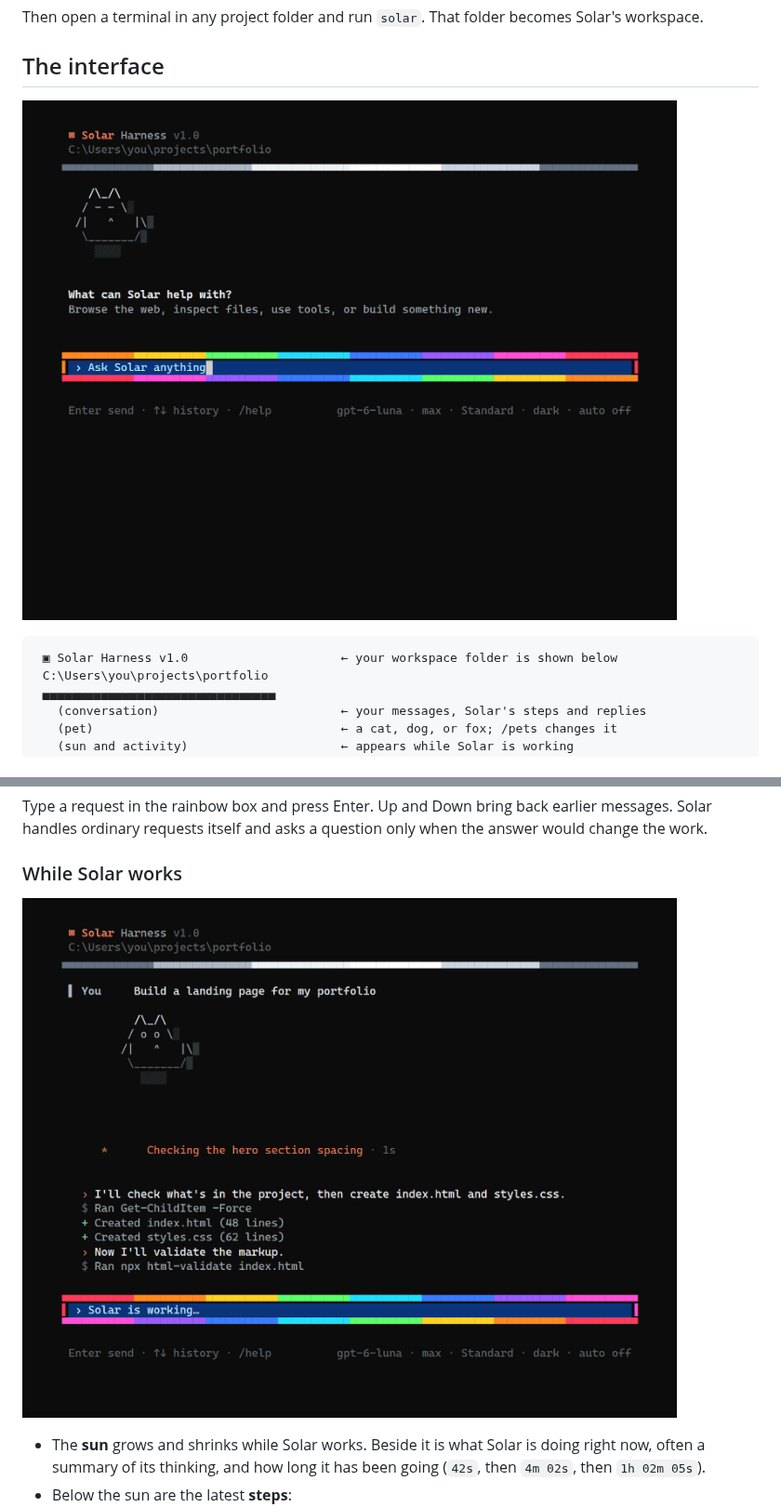
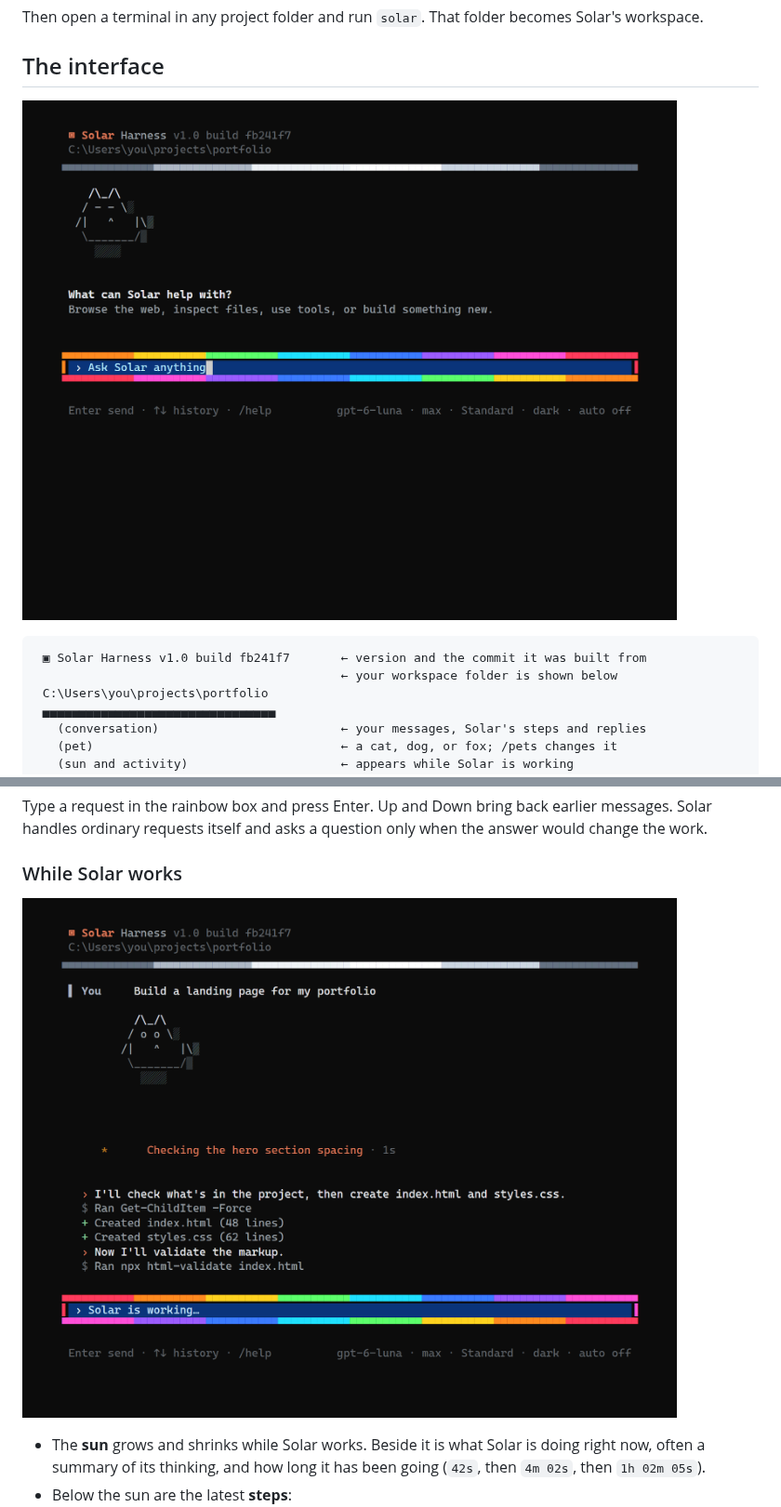
Before and after one commit to TerminalDev-1/SolarHarness, a Markdown page: README.md, 2 parts joined by grey strips. Shown at 93% size. GitHub-like rendering; pictures changed too: docs/images/welcome.png, docs/images/working.png.

````diff
--- a/README.md
+++ b/README.md
@@ -30,7 +30,8 @@ Solar's workspace.
 ![The Solar welcome screen](docs/images/welcome.png)
 
 ```text
- ▣ Solar Harness v1.0                     ← your workspace folder is shown below
+ ▣ Solar Harness v1.0 build fb241f7       ← version and the commit it was built from
+                                          ← your workspace folder is shown below
  C:\Users\you\projects\portfolio
  ▄▄▄▄▄▄▄▄▄▄▄▄▄▄▄▄▄▄▄▄▄▄▄▄▄▄▄▄▄▄▄▄
    (conversation)                         ← your messages, Solar's steps and replies
````
Also changed, not shown: docs/images/commands.png, docs/images/ultra.png, docs/images/vision.png, 6 other files.
